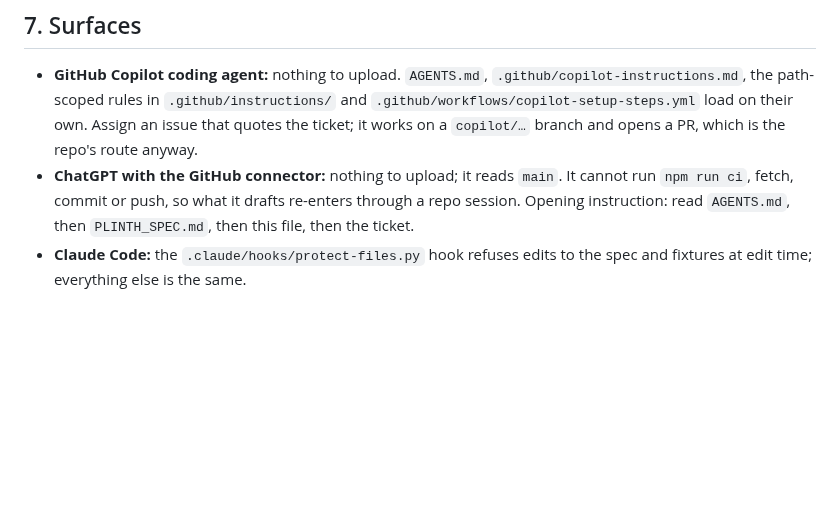
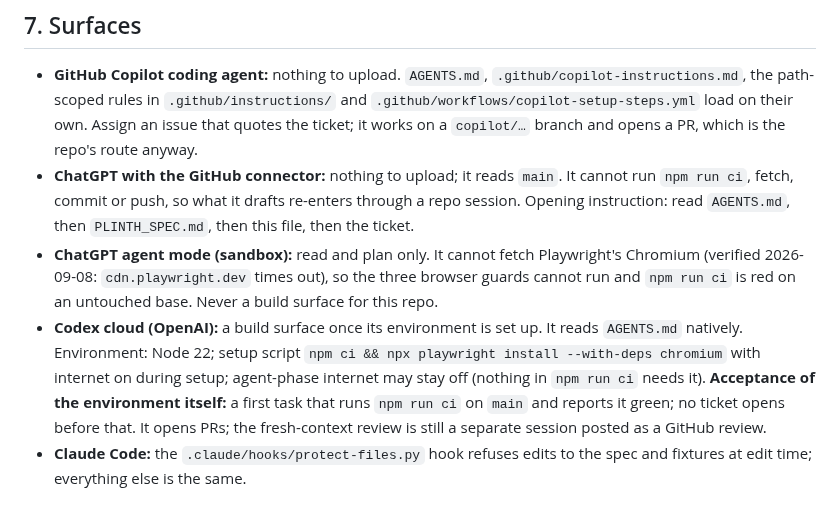
Before and after one commit to novakblagojevic-wq/plinth, a Markdown page: docs/HANDOFF.md, the part around the change. Rendered like a GitHub page; blank space fills up the shorter version.

Commit message:
docs(handoff): surfaces — ChatGPT agent is not a build surface; Codex cloud setup and its acceptance
Co-Authored-By: Claude Fable 5.1 <noreply@anthropic.com>
Claude-Session: https://claude.ai/code/session_01RoAtRvWk5pzjFLT9wFf1VW

```diff
--- a/docs/HANDOFF.md
+++ b/docs/HANDOFF.md
@@ -137,6 +137,18 @@ contact sheet reads right); the product name (§10); the submission itself.
   `main`. It cannot run `npm run ci`, fetch, commit or push, so what it
   drafts re-enters through a repo session. Opening instruction: read
   `AGENTS.md`, then `PLINTH_SPEC.md`, then this file, then the ticket.
+- **ChatGPT agent mode (sandbox):** read and plan only. It cannot fetch
+  Playwright's Chromium (verified 2026-09-08: `cdn.playwright.dev` times
+  out), so the three browser guards cannot run and `npm run ci` is red on
+  an untouched base. Never a build surface for this repo.
+- **Codex cloud (OpenAI):** a build surface once its environment is set
+  up. It reads `AGENTS.md` natively. Environment: Node 22; setup script
+  `npm ci && npx playwright install --with-deps chromium` with internet
+  on during setup; agent-phase internet may stay off (nothing in
+  `npm run ci` needs it). **Acceptance of the environment itself:** a
+  first task that runs `npm run ci` on `main` and reports it green; no
+  ticket opens before that. It opens PRs; the fresh-context review is
+  still a separate session posted as a GitHub review.
 - **Claude Code:** the `.claude/hooks/protect-files.py` hook refuses edits
   to the spec and fixtures at edit time; everything else is the same.
 
```
